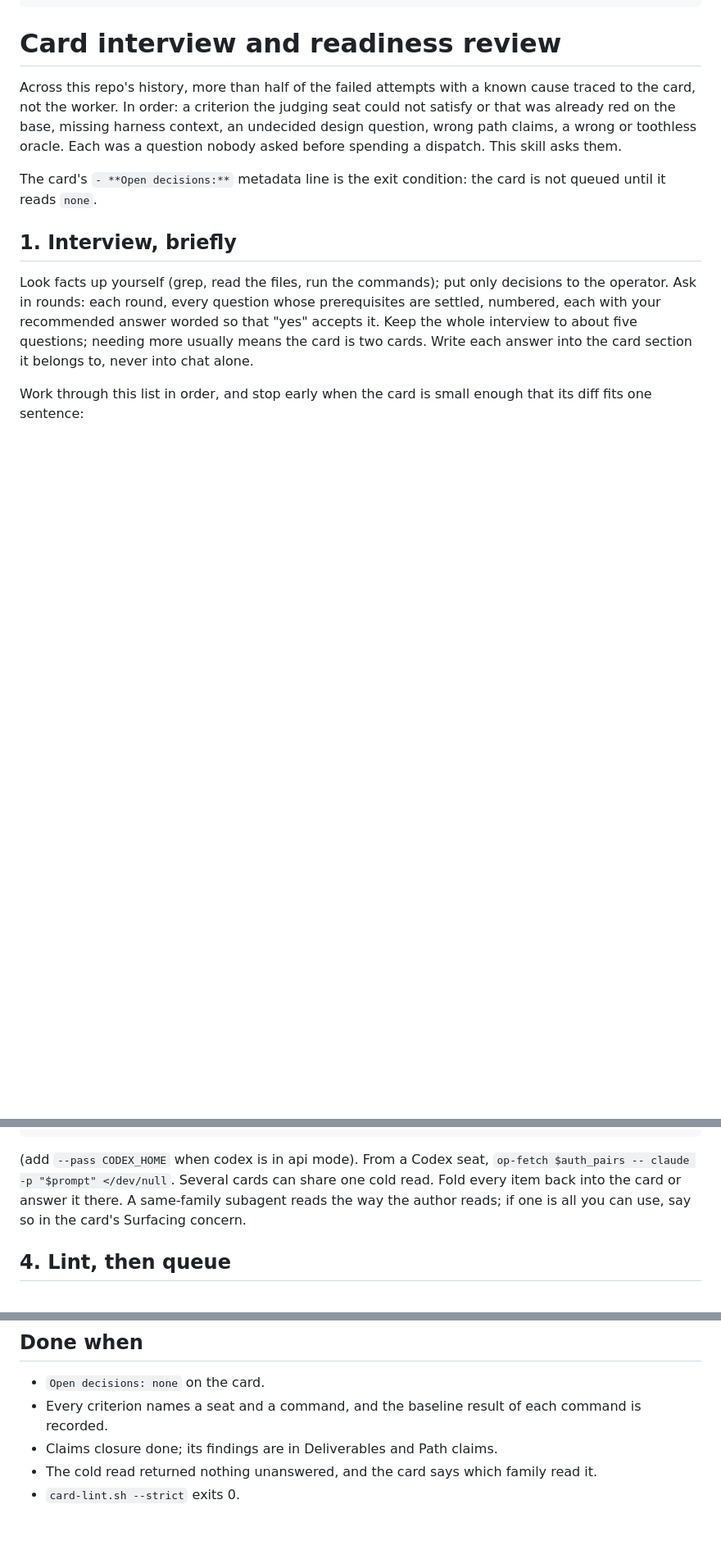
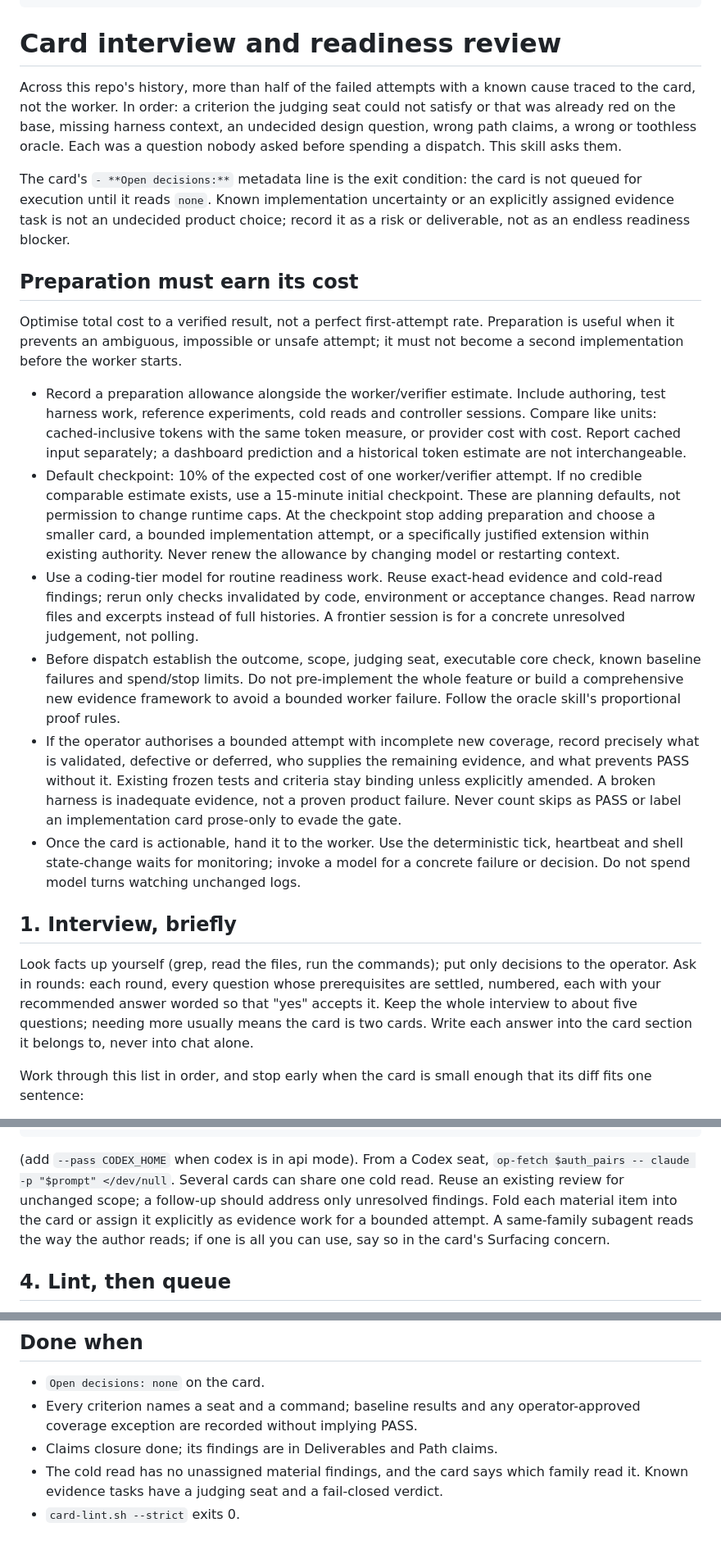
Before and after one commit to aw-pr/autometta-public, a Markdown page: skills/autometta-card-review/SKILL.md, 3 parts joined by grey strips. Shown at 82% size. GitHub-like rendering; blank space fills up the shorter version.

```diff
--- a/skills/autometta-card-review/SKILL.md
+++ b/skills/autometta-card-review/SKILL.md
@@ -23,7 +23,44 @@ a wrong or toothless oracle. Each was a question nobody asked before
 spending a dispatch. This skill asks them.
 
 The card's `- **Open decisions:**` metadata line is the exit condition: the
-card is not queued until it reads `none`.
+card is not queued for execution until it reads `none`. Known implementation
+uncertainty or an explicitly assigned evidence task is not an undecided product
+choice; record it as a risk or deliverable, not as an endless readiness blocker.
+
+## Preparation must earn its cost
+
+Optimise total cost to a verified result, not a perfect first-attempt rate.
+Preparation is useful when it prevents an ambiguous, impossible or unsafe
+attempt; it must not become a second implementation before the worker starts.
+
+- Record a preparation allowance alongside the worker/verifier estimate.
+  Include authoring, test harness work, reference experiments, cold reads and
+  controller sessions. Compare like units: cached-inclusive tokens with the
+  same token measure, or provider cost with cost. Report cached input separately;
+  a dashboard prediction and a historical token estimate are not interchangeable.
+- Default checkpoint: 10% of the expected cost of one worker/verifier attempt.
+  If no credible comparable estimate exists, use a 15-minute initial checkpoint.
+  These are planning defaults, not permission to change runtime caps. At the
+  checkpoint stop adding preparation and choose a smaller card, a bounded
+  implementation attempt, or a specifically justified extension within existing
+  authority. Never renew the allowance by changing model or restarting context.
+- Use a coding-tier model for routine readiness work. Reuse exact-head evidence
+  and cold-read findings; rerun only checks invalidated by code, environment or
+  acceptance changes. Read narrow files and excerpts instead of full histories.
+  A frontier session is for a concrete unresolved judgement, not polling.
+- Before dispatch establish the outcome, scope, judging seat, executable core
+  check, known baseline failures and spend/stop limits. Do not pre-implement the
+  whole feature or build a comprehensive new evidence framework to avoid a
+  bounded worker failure. Follow the oracle skill's proportional proof rules.
+- If the operator authorises a bounded attempt with incomplete new coverage,
+  record precisely what is validated, defective or deferred, who supplies the
+  remaining evidence, and what prevents PASS without it. Existing frozen tests
+  and criteria stay binding unless explicitly amended. A broken harness is
+  inadequate evidence, not a proven product failure. Never count skips as PASS
+  or label an implementation card prose-only to evade the gate.
+- Once the card is actionable, hand it to the worker. Use the deterministic tick,
+  heartbeat and shell state-change waits for monitoring; invoke a model for a
+  concrete failure or decision. Do not spend model turns watching unchanged logs.
 
 ## 1. Interview, briefly
 
@@ -85,8 +123,9 @@ read-only sandbox:
 
 (add `--pass CODEX_HOME` when codex is in api mode). From a Codex seat,
 `op-fetch $auth_pairs -- claude -p "$prompt" </dev/null`. Several cards
-can share one cold read. Fold every item back into the card or answer it
-there. A same-family subagent reads the way the author reads; if one is
+can share one cold read. Reuse an existing review for unchanged scope; a
+follow-up should address only unresolved findings. Fold each material item into
+the card or assign it explicitly as evidence work for a bounded attempt. A same-family subagent reads the way the author reads; if one is
 all you can use, say so in the card's Surfacing concern.
 
 ## 4. Lint, then queue
@@ -106,9 +145,9 @@ pin when it does; do not trade it down by default. Then
 ## Done when
 
 - `Open decisions: none` on the card.
-- Every criterion names a seat and a command, and the baseline result of
-  each command is recorded.
+- Every criterion names a seat and a command; baseline results and any
+  operator-approved coverage exception are recorded without implying PASS.
 - Claims closure done; its findings are in Deliverables and Path claims.
-- The cold read returned nothing unanswered, and the card says which
-  family read it.
+- The cold read has no unassigned material findings, and the card says which
+  family read it. Known evidence tasks have a judging seat and a fail-closed verdict.
 - `card-lint.sh --strict` exits 0.
```
Also changed, not shown: other parts of skills/autometta-card-review/SKILL.md (+4 -3 lines), skills/autometta-oracle/SKILL.md (+36 -13 lines), skills/autometta-run-design/SKILL.md (+11 -1 lines).
